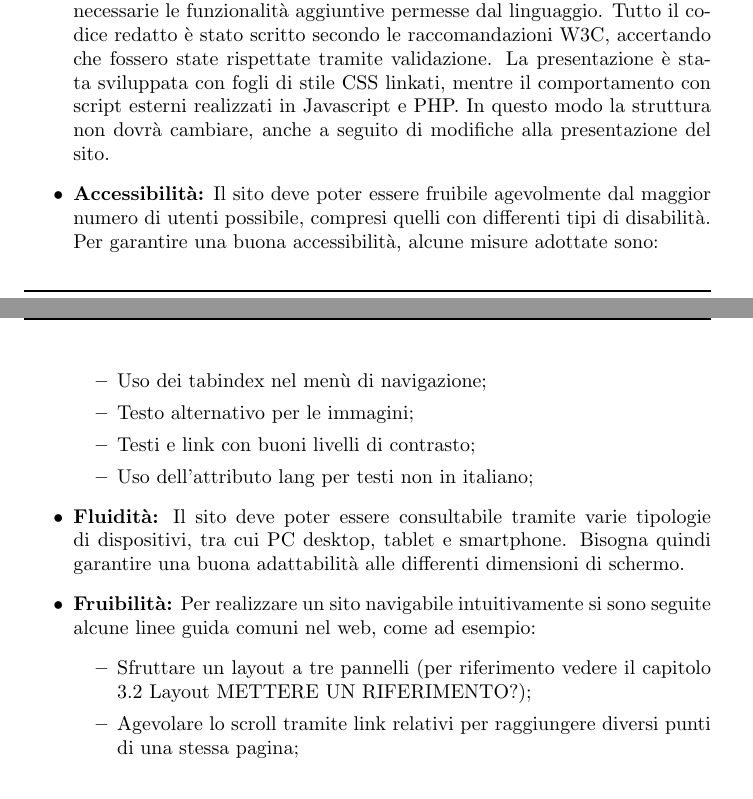
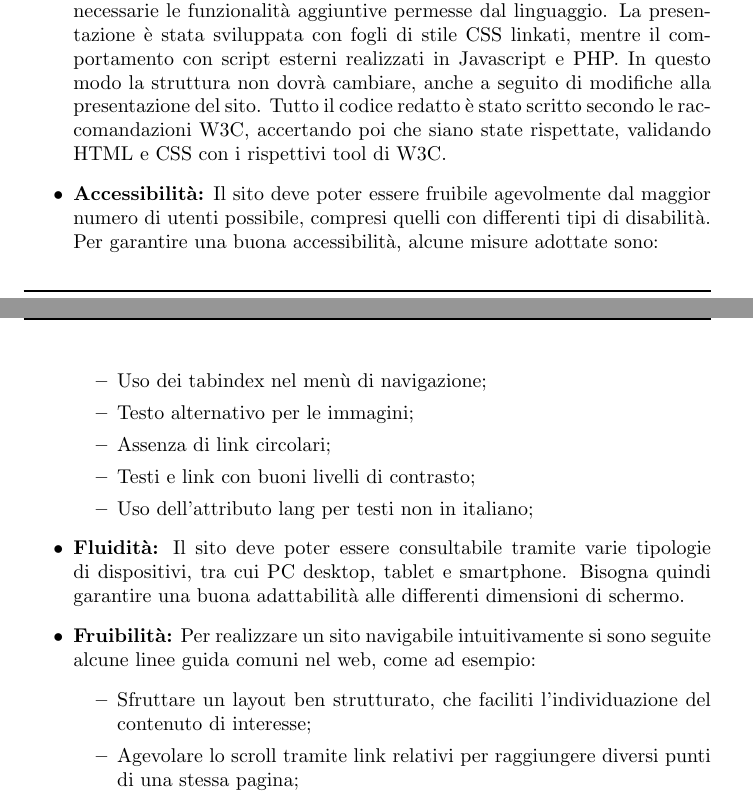
Before and after one commit to Mirco469/ProgettoSushi, a LaTeX document (Relazione/RelazioneTecWeb.tex): two parts of pages 3 and 4 of 6, joined at a grey line, cut so that both start at the same text. Compiled offline with pdfLaTeX.

Commit message:
Fix Sezione Obiettivi

```diff
--- a/Relazione/RelazioneTecWeb.tex
+++ b/Relazione/RelazioneTecWeb.tex
@@ -75,13 +75,15 @@
 		\begin{itemize}
 		    \item \textbf{Separazione tra struttura, presentazione e comportamento:}
 		    Obiettivo fondamentale, in quanto raggiungerlo permette di soddisfare più agevolmente anche gli altri punti.
-		    La struttura è stata realizzata con documenti in XHTML 1.0 Strict dove possibile, così da garantire una maggiore retrocompatibilità con vecchi browsers, ed HTML5 dove si sono ritenute necessarie le funzionalità aggiuntive permesse dal linguaggio. Tutto il codice redatto è stato scritto secondo le raccomandazioni W3C, accertando che fossero state rispettate tramite validazione.
+		    La struttura è stata realizzata con documenti in XHTML 1.0 Strict dove possibile, così da garantire una maggiore retrocompatibilità con vecchi browsers, ed HTML5 dove si sono ritenute necessarie le funzionalità aggiuntive permesse dal linguaggio.
 		    La presentazione è stata sviluppata con fogli di stile CSS linkati, mentre il comportamento con script esterni realizzati in Javascript e PHP. In questo modo la struttura non dovrà cambiare, anche a seguito di modifiche alla presentazione del sito.
+		    Tutto il codice redatto è stato scritto secondo le raccomandazioni W3C, accertando poi che siano state rispettate, validando HTML e CSS con i rispettivi tool di W3C.
 		    \item \textbf{Accessibilità:}
 		    Il sito deve poter essere fruibile agevolmente dal maggior numero di utenti possibile, compresi quelli con differenti tipi di disabilità. Per garantire una buona accessibilità, alcune misure adottate sono:
 		    \begin{itemize}
 		        \item Uso dei tabindex nel menù di navigazione;
 		        \item Testo alternativo per le immagini;
+		        \item Assenza di link circolari;
 		        \item Testi e link con buoni livelli di contrasto;
 		        \item Uso dell'attributo lang per testi non in italiano;
 		    \end{itemize}
@@ -90,7 +92,7 @@
 		    \item \textbf{Fruibilità:}
 		    Per realizzare un sito navigabile intuitivamente si sono seguite alcune linee guida comuni nel web, come ad esempio:
 		    \begin{itemize}
-		        \item Sfruttare un layout a tre pannelli (per riferimento vedere il capitolo 3.2 Layout METTERE UN RIFERIMENTO?);
+		        \item Sfruttare un layout ben strutturato, che faciliti l'individuazione del contenuto di interesse;
 		        \item Agevolare lo scroll tramite link relativi per raggiungere diversi punti di una stessa pagina;
 		        \item Mantenere colorazioni diverse per link visitati e non;
 		    \end{itemize}
```
